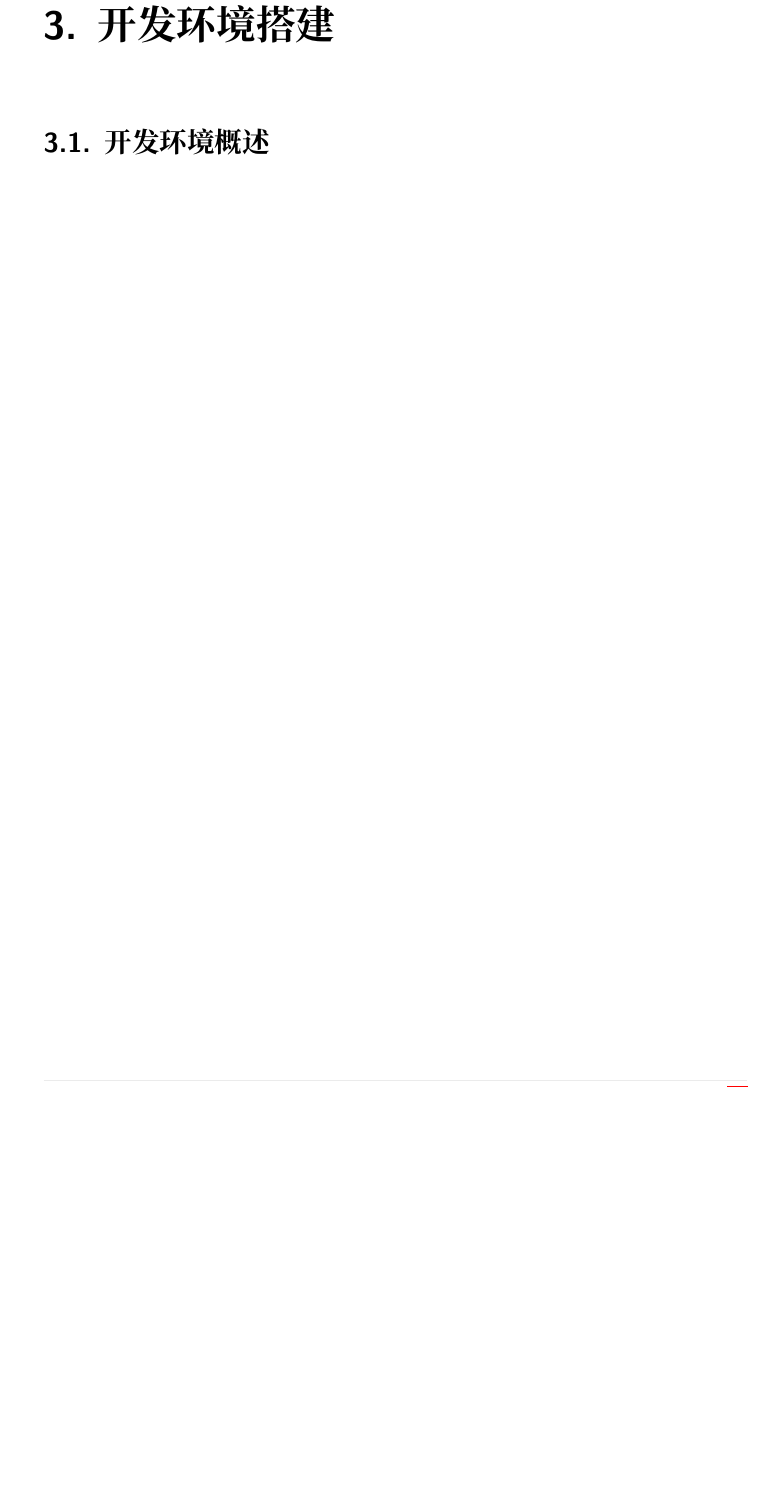
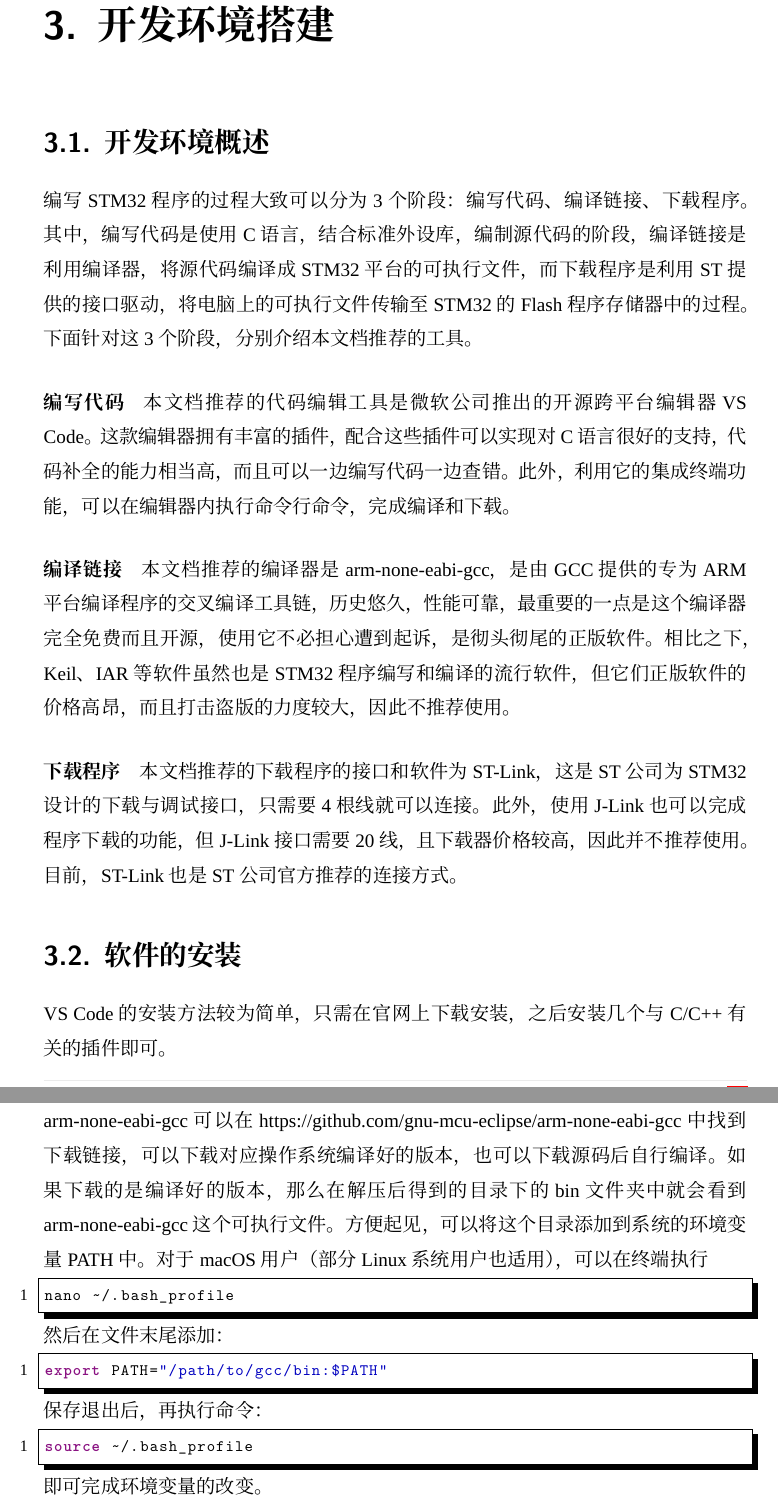
Before and after one commit to WunschUnreif/FlappySTM32, a LaTeX book (book/main.tex, which reads book/contents/ZH/basic/devenv.tex): part of page 19 of 19 before the commit and two parts of pages 19 and 20 of 21 after it, the two joined at a grey line, cut so that both start at the same text, the shorter picture padded with empty space. Compiled offline with XeLaTeX; a missing font is replaced by an installed copy or a similar font.

Commit message:
add content

```diff
--- a/book/contents/ZH/basic/devenv.tex
+++ b/book/contents/ZH/basic/devenv.tex
@@ -1,3 +1,35 @@
 \renewenvironment{longtable}{\rowcolors{2}{LightGray}{white}\oldlongtable} {\endoldlongtable}
 \chapter{开发环境搭建}
 \section{开发环境概述}
+编写STM32程序的过程大致可以分为3个阶段：编写代码、编译链接、下载程序。其中，编写代码是使用C语言，结合标准外设库，编制源代码的阶段，编译链接是利用编译器，将源代码编译成STM32平台的可执行文件，而下载程序是利用ST提供的接口驱动，将电脑上的可执行文件传输至STM32的Flash程序存储器中的过程。
+下面针对这3个阶段，分别介绍本文档推荐的工具。
+\paragraph{编写代码}
+本文档推荐的代码编辑工具是微软公司推出的开源跨平台编辑器VS Code。这款编辑器拥有丰富的插件，配合这些插件可以实现对C语言很好的支持，代码补全的能力相当高，而且可以一边编写代码一边查错。此外，利用它的集成终端功能，可以在编辑器内执行命令行命令，完成编译和下载。
+\paragraph{编译链接}
+本文档推荐的编译器是arm-none-eabi-gcc， 是由GCC提供的专为ARM平台编译程序的交叉编译工具链，历史悠久，性能可靠，最重要的一点是这个编译器完全免费而且开源，使用它不必担心遭到起诉，是彻头彻尾的正版软件。相比之下，Keil、IAR等软件虽然也是STM32程序编写和编译的流行软件，但它们正版软件的价格高昂，而且打击盗版的力度较大，因此不推荐使用。
+\paragraph{下载程序}
+本文档推荐的下载程序的接口和软件为ST-Link，这是ST公司为STM32设计的下载与调试接口，只需要4根线就可以连接。此外，使用J-Link也可以完成程序下载的功能，但J-Link接口需要20线，且下载器价格较高，因此并不推荐使用。目前，ST-Link也是ST公司官方推荐的连接方式。
+
+\section{软件的安装}
+VS Code的安装方法较为简单，只需在官网上下载安装，之后安装几个与C/C++有关的插件即可。
+\par
+arm-none-eabi-gcc可以在https://github.com/gnu-mcu-eclipse/arm-none-eabi-gcc中找到下载链接，可以下载对应操作系统编译好的版本，也可以下载源码后自行编译。如果下载的是编译好的版本，那么在解压后得到的目录下的bin文件夹中就会看到arm-none-eabi-gcc这个可执行文件。方便起见，可以将这个目录添加到系统的环境变量PATH中。对于macOS用户（部分Linux系统用户也适用），可以在终端执行
+\par
+\begin{lstlisting}[language=bash, style=customStyleBashLight]
+nano ~/.bash_profile
+\end{lstlisting}
+\par
+然后在文件末尾添加：
+\par
+\begin{lstlisting}[language=bash, style=customStyleBashLight]
+export PATH="/path/to/gcc/bin:$PATH"
+\end{lstlisting}
+\par
+保存退出后，再执行命令：
+\par
+\begin{lstlisting}[language=bash, style=customStyleBashLight]
+source ~/.bash_profile
+\end{lstlisting}
+\par
+即可完成环境变量的改变。
+\par
```
Also changed, not shown: book/main.pdf, book/contents/ZH/basic/devenv.tex (38 more changed lines).
